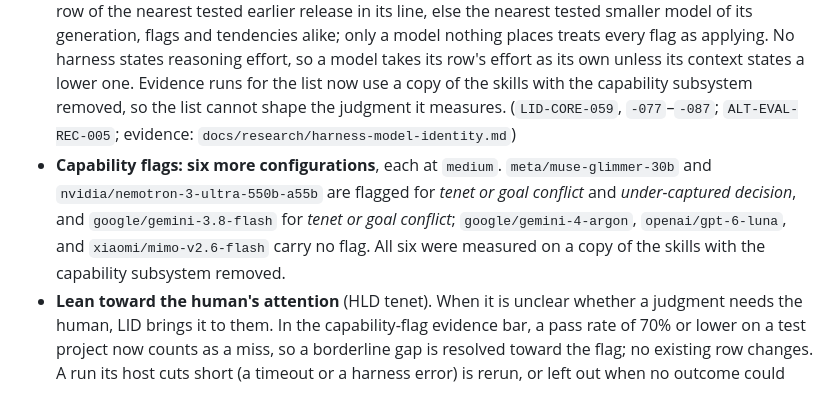
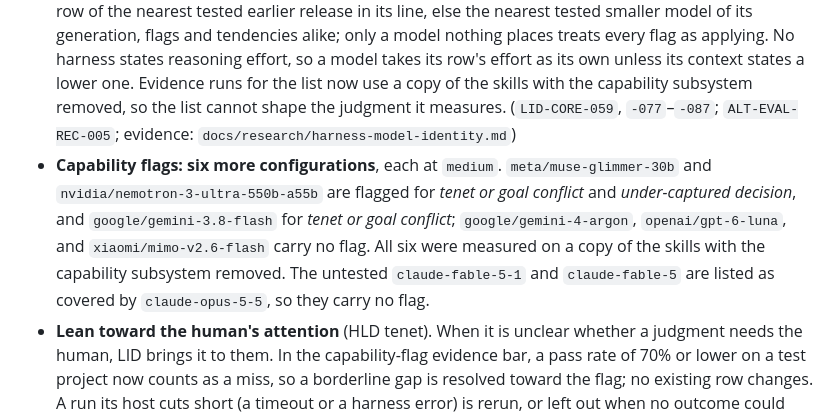
Before and after one commit to jszmajda/lid, a Markdown page: plugins/linked-intent-dev/CHANGELOG.md, the part around the change. Rendered like a GitHub page.

Commit message:
capability flags: list the Fable models as covered by Opus 5.5
claude-fable-5-1 and claude-fable-5 take the claude-opus-5-5 row (no
flags, no tendency) on the maintainers' knowledge of Fable's judgment,
without runs of their own. The placement rule's 'never take a newer or
larger model's row' now reads as applying outside Covered, matching the
sub-HLD's rule that a Covered listing comes first.

Co-Authored-By: Claude Opus 5.5 <noreply@anthropic.com>

```diff
--- a/plugins/linked-intent-dev/CHANGELOG.md
+++ b/plugins/linked-intent-dev/CHANGELOG.md
@@ -8,7 +8,7 @@ All notable changes to LID (Linked-Intent Development) are recorded here. The fo
 
 ### Changed
 - **Capability flags: a model places itself by its stated identity.** A model finds its row in `references/capability-flags.md` by the model its harness or user names (an ID, or a display name naming one model), matched past route and vendor prefixes, date stamps, and revision tags. Its own belief about which model it is may add a flag but never lifts one. With no row of its own, it takes the row of the nearest tested earlier release in its line, else the nearest tested smaller model of its generation, flags and tendencies alike; only a model nothing places treats every flag as applying. No harness states reasoning effort, so a model takes its row's effort as its own unless its context states a lower one. Evidence runs for the list now use a copy of the skills with the capability subsystem removed, so the list cannot shape the judgment it measures. (`LID-CORE-059`, `-077`–`-087`; `ALT-EVAL-REC-005`; evidence: `docs/research/harness-model-identity.md`)
-- **Capability flags: six more configurations**, each at `medium`. `meta/muse-glimmer-30b` and `nvidia/nemotron-3-ultra-550b-a55b` are flagged for *tenet or goal conflict* and *under-captured decision*, and `google/gemini-3.8-flash` for *tenet or goal conflict*; `google/gemini-4-argon`, `openai/gpt-6-luna`, and `xiaomi/mimo-v2.6-flash` carry no flag. All six were measured on a copy of the skills with the capability subsystem removed.
+- **Capability flags: six more configurations**, each at `medium`. `meta/muse-glimmer-30b` and `nvidia/nemotron-3-ultra-550b-a55b` are flagged for *tenet or goal conflict* and *under-captured decision*, and `google/gemini-3.8-flash` for *tenet or goal conflict*; `google/gemini-4-argon`, `openai/gpt-6-luna`, and `xiaomi/mimo-v2.6-flash` carry no flag. All six were measured on a copy of the skills with the capability subsystem removed. The untested `claude-fable-5-1` and `claude-fable-5` are listed as covered by `claude-opus-5-5`, so they carry no flag.
 - **Lean toward the human's attention** (HLD tenet). When it is unclear whether a judgment needs the human, LID brings it to them. In the capability-flag evidence bar, a pass rate of 70% or lower on a test project now counts as a miss, so a borderline gap is resolved toward the flag; no existing row changes. A run its host cuts short (a timeout or a harness error) is rerun, or left out when no outcome could change the result, and is never recorded. (`ALT-EVAL-REC-003`)
 
 ### Fixed
```
Also changed, not shown: 1 other file.
